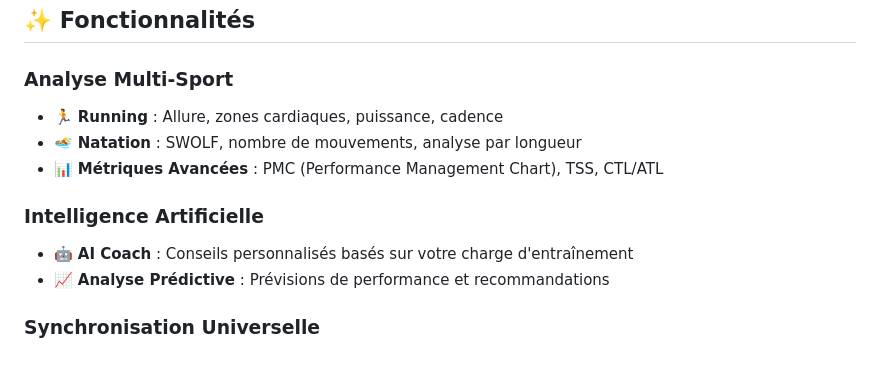
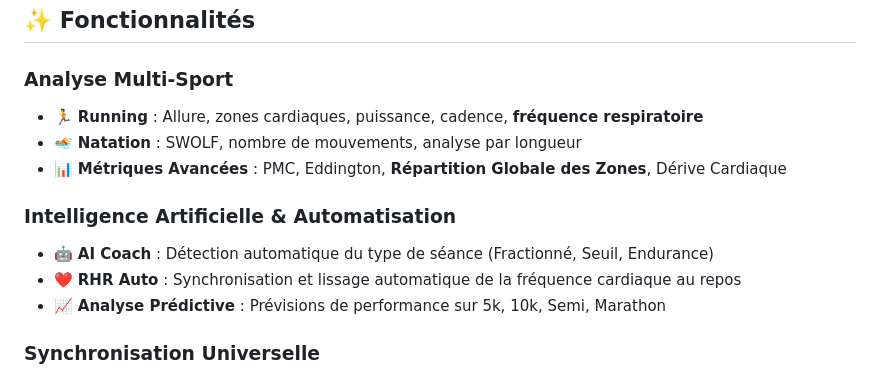
Before and after one commit to swal-l/DrawRun, a Markdown page: README.md, the part around the change. GitHub-like rendering.

Commit message:
\ docs: Update README for v4.0 features\

```diff
--- a/README.md
+++ b/README.md
@@ -7,13 +7,14 @@ DrawRun est une application Android moderne pour analyser vos performances sport
 ## ✨ Fonctionnalités
 
 ### Analyse Multi-Sport
-- 🏃 **Running** : Allure, zones cardiaques, puissance, cadence
+- 🏃 **Running** : Allure, zones cardiaques, puissance, cadence, **fréquence respiratoire**
 - 🏊 **Natation** : SWOLF, nombre de mouvements, analyse par longueur
-- 📊 **Métriques Avancées** : PMC (Performance Management Chart), TSS, CTL/ATL
+- 📊 **Métriques Avancées** : PMC, Eddington, **Répartition Globale des Zones**, Dérive Cardiaque
 
-### Intelligence Artificielle
-- 🤖 **AI Coach** : Conseils personnalisés basés sur votre charge d'entraînement
-- 📈 **Analyse Prédictive** : Prévisions de performance et recommandations
+### Intelligence Artificielle & Automatisation
+- 🤖 **AI Coach** : Détection automatique du type de séance (Fractionné, Seuil, Endurance)
+- ❤️ **RHR Auto** : Synchronisation et lissage automatique de la fréquence cardiaque au repos
+- 📈 **Analyse Prédictive** : Prévisions de performance sur 5k, 10k, Semi, Marathon
 
 ### Synchronisation Universelle
 - ❤️ **Health Connect** : Synchronisation automatique avec toutes vos apps
```
